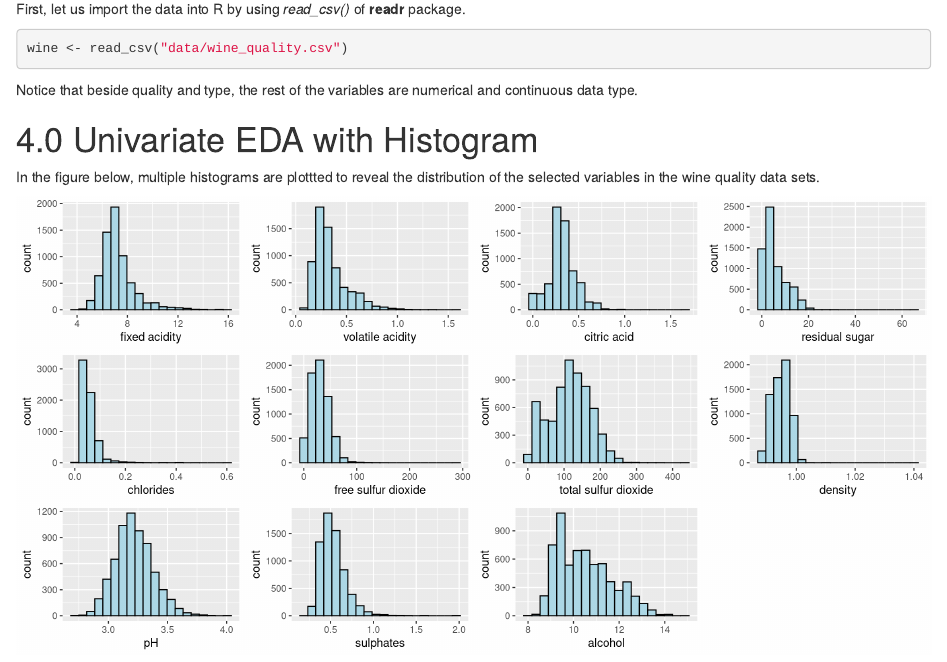
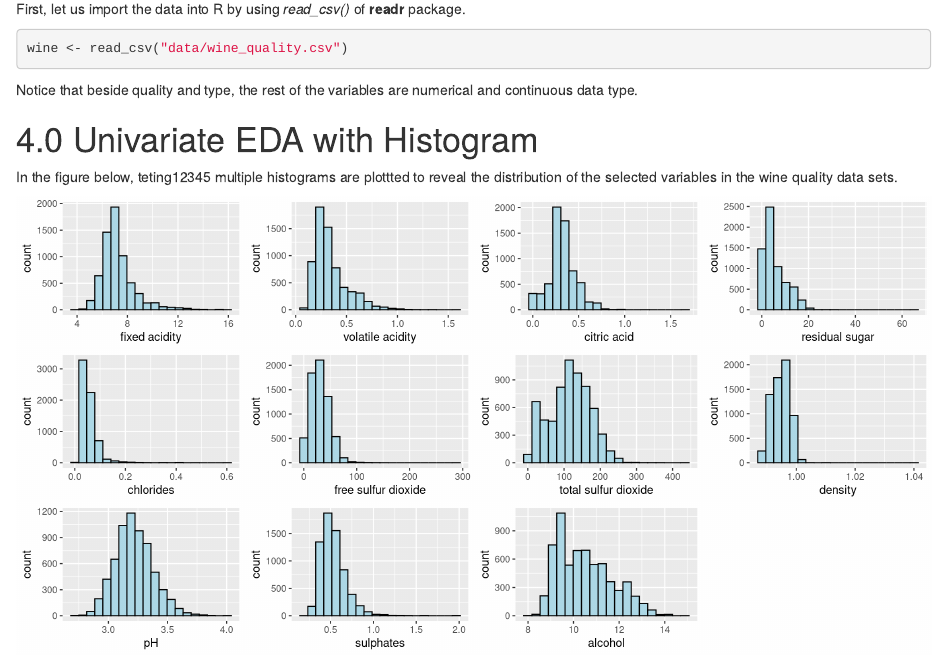
Before and after one commit to evelynphang88/blog, an R Markdown document (_posts/2021-01-04-my-first-posts/my-first-posts.Rmd): the page in a window 1100 px wide, from 1170 px down. Rendered offline with R 4.5, knitr and Pandoc, with nearby package versions; drawn as R Markdown's standard HTML page in place of the format the file asks for.

Commit message:
Try no. 4

````diff
--- a/_posts/2021-01-04-my-first-posts/my-first-posts.Rmd
+++ b/_posts/2021-01-04-my-first-posts/my-first-posts.Rmd
@@ -76,7 +76,7 @@ Notice that beside quality and type, the rest of the variables are numerical and
 
 # 4.0 Univariate EDA with Histogram
 
-In the figure below, multiple histograms are plottted to reveal the distribution of the selected variables in the wine quality data sets.
+In the figure below, teting12345 multiple histograms are plottted to reveal the distribution of the selected variables in the wine quality data sets.
 
 ```{r, echo=FALSE, message=FALSE,  layout="1-body-outset",fig.width=12, fig.height=6}
 fa <- ggplot(data=wine, aes(x= `fixed acidity`)) +
````
Also changed, not shown: _posts/2021-01-04-my-first-posts/my-first-posts.html, 3 other files.
